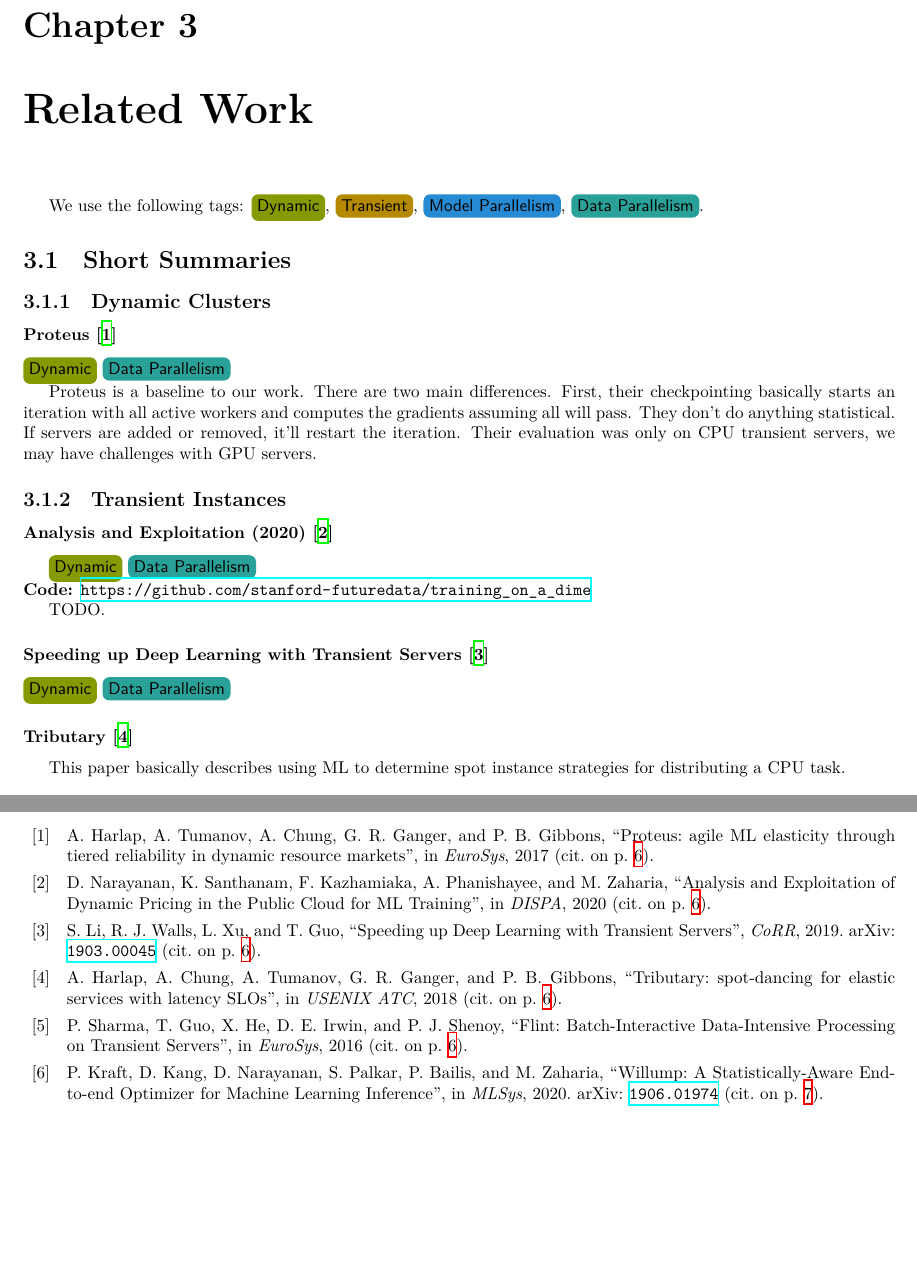
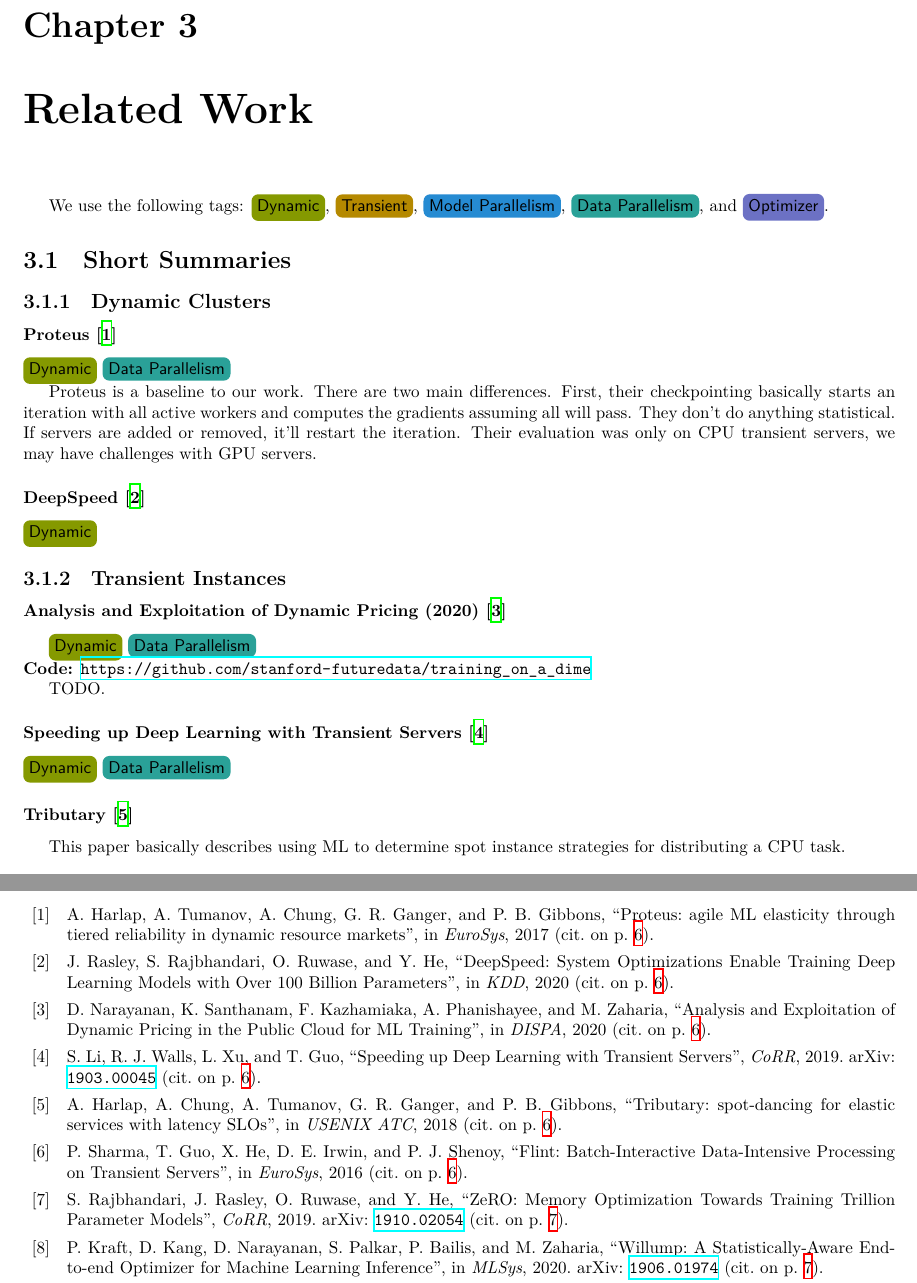
Before and after one commit to uclasystem/bamboo, a LaTeX document (doc/lab-notebook/lab-notebook.tex, which reads doc/lab-notebook/chapters/related-work.tex, doc/references/unsorted.bib): two parts of pages 7 and 10 of 11, joined at a grey line, cut so that both start at the same text, the shorter picture padded with empty space. Compiled offline with XeLaTeX.

Commit message:
Added ZeRO and DeepSpeed

```diff
--- a/doc/lab-notebook/chapters/related-work.tex
+++ b/doc/lab-notebook/chapters/related-work.tex
@@ -1,7 +1,8 @@
 \chapter{Related Work}
 \label{ch:related work}
 
-We use the following tags: \tagdynamic{}, \tagtransient{}, \tagmodelparallelism{}, \tagdataparallelism{}.
+We use the following tags: \tagdynamic{}, \tagtransient{},
+\tagmodelparallelism{}, \tagdataparallelism{}, and \tagoptimizer{}.
 
 \section{Short Summaries}
 
@@ -20,9 +21,13 @@ If servers are added or removed, it'll restart the iteration.
 Their evaluation was only on CPU transient servers, we may have challenges with
 GPU servers.
 
+\citeshortsummary{DeepSpeed}{kdd/2020/rasley}
+
+\noindent \tagdynamic{}
+
 \subsection{Transient Instances}
 
-\citeshortsummary{Analysis and Exploitation (2020)}{dispa/2020/narayanan}
+\citeshortsummary{Analysis and Exploitation of Dynamic Pricing (2020)}{dispa/2020/narayanan}
 \tagdynamic{} \tagdataparallelism{}
 
 \noindent \textbf{Code:} \url{https://github.com/stanford-futuredata/training_on_a_dime}
--- a/doc/lab-notebook/lab-notebook.tex
+++ b/doc/lab-notebook/lab-notebook.tex
@@ -50,6 +50,7 @@
 \newcommand{\tagtransient}{\tag{Transient}{solarizedYellow}}
 \newcommand{\tagmodelparallelism}{\tag{Model Parallelism}{solarizedBlue}}
 \newcommand{\tagdataparallelism}{\tag{Data Parallelism}{solarizedCyan}}
+\newcommand{\tagoptimizer}{\tag{Optimizer}{solarizedViolet}}
 
 \title{{\Huge \sffamily \project{}}
        \\
--- a/doc/references/unsorted.bib
+++ b/doc/references/unsorted.bib
@@ -33,3 +39,10 @@
+            Yuxiong He},
+  title = {{ZeRO: Memory Optimization Towards Training Trillion Parameter
+           Models}},
+  journal   = {CoRR},
+  year      = {2019},
+  eprinttype = {arxiv},
+  eprint    = {1910.02054},
 }
 
 @article{corr/abs-2008-12260,
@@ -152,3 +176,7 @@
+            Yuxiong He},
+  title = {{DeepSpeed: System Optimizations Enable Training Deep Learning Models
+            with Over 100 Billion Parameters}},
+  crossref = {kdd/2020},
 }
 
 @proceedings{mlsys/2020,
```
Also changed, not shown: doc/lab-notebook/chapters/related-work.tex (8 more changed lines), doc/references/unsorted.bib (17 more changed lines).
